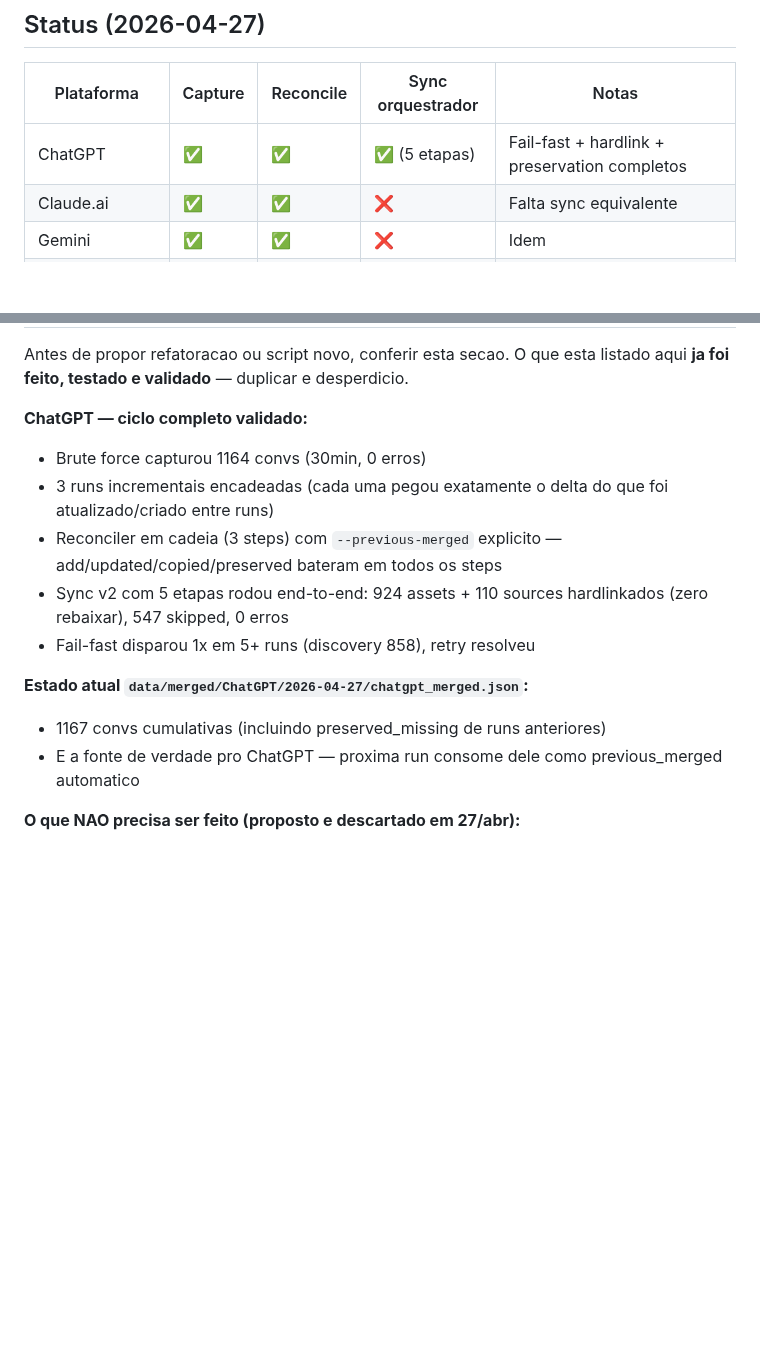
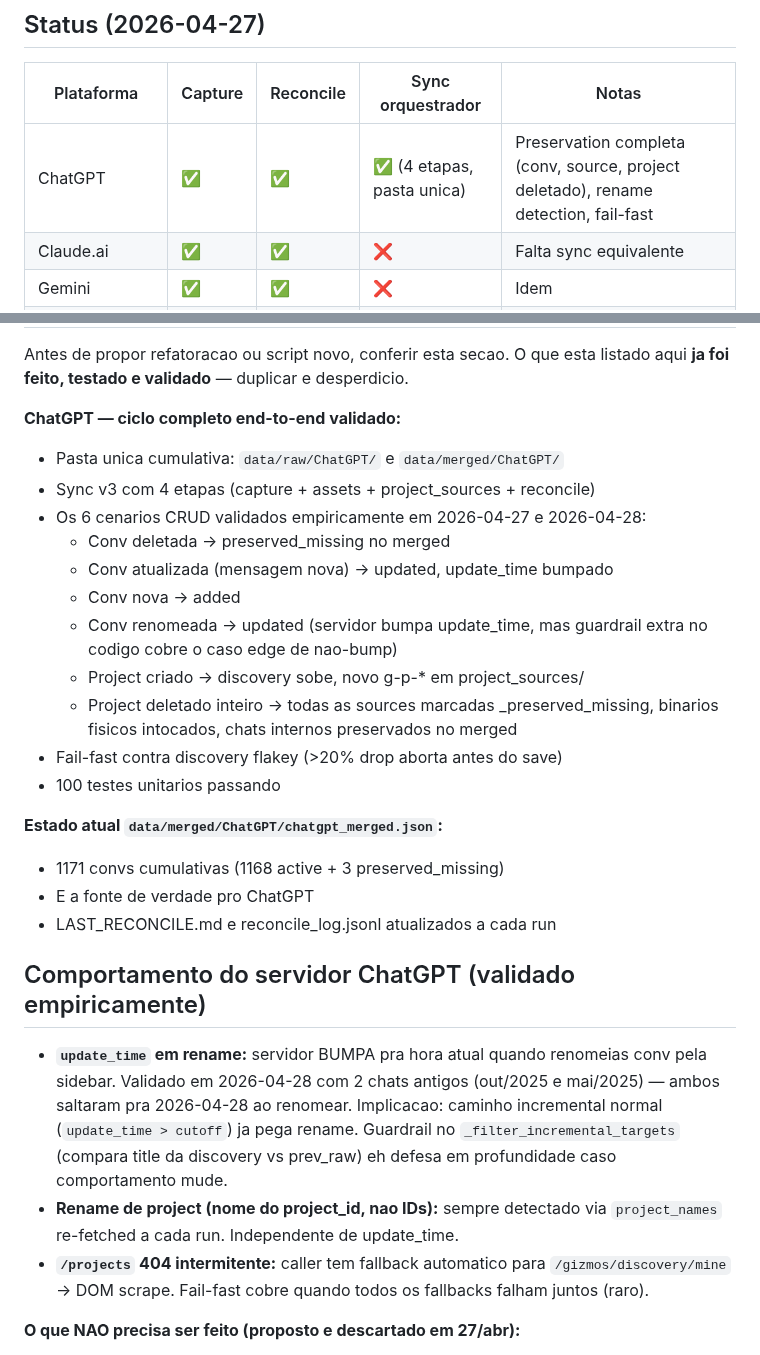
Before and after one commit to mrlnlms/multi-ai-session-data-extractor, a Markdown page: CLAUDE.md, 2 parts joined by grey strips. Drawn GitHub-style; blank space fills up the shorter version.

Commit message:
docs: estado validado em 2026-04-28 + comportamento empirico do servidor
- CLAUDE.md: secao 'Estado validado' atualizada com os 6 cenarios CRUD
  testados end-to-end. Tabela de plataformas reflete sync v3 (4 etapas,
  pasta unica)
- CLAUDE.md: nova secao 'Comportamento do servidor ChatGPT (validado
  empiricamente)' — update_time em rename, rename de project, /projects 404
- README.md: status atualizado com checklist dos 6 cenarios validados
- docs/glossary.md: secao final com achados empiricos do servidor

```diff
--- a/CLAUDE.md
+++ b/CLAUDE.md
@@ -13,7 +13,7 @@ Ver `README.md` pra setup e uso.
 
 | Plataforma | Capture | Reconcile | Sync orquestrador | Notas |
 |---|---|---|---|---|
-| ChatGPT | ✅ | ✅ | ✅ (5 etapas) | Fail-fast + hardlink + preservation completos |
+| ChatGPT | ✅ | ✅ | ✅ (4 etapas, pasta unica) | Preservation completa (conv, source, project deletado), rename detection, fail-fast |
 | Claude.ai | ✅ | ✅ | ❌ | Falta sync equivalente |
 | Gemini | ✅ | ✅ | ❌ | Idem |
 | NotebookLM | ✅ | ✅ | ❌ | 9 tipos de outputs (audio, video, slide deck PDF+PPTX, blog, flashcards, quiz, data table, infographic, mind map) |
@@ -26,20 +26,39 @@ Backlog principal: replicar o padrao do ChatGPT-sync nas outras 6 plataformas.
 Antes de propor refatoracao ou script novo, conferir esta secao. O que esta
 listado aqui **ja foi feito, testado e validado** — duplicar e desperdicio.
 
-**ChatGPT — ciclo completo validado:**
-- Brute force capturou 1164 convs (30min, 0 erros)
-- 3 runs incrementais encadeadas (cada uma pegou exatamente o delta do que
-  foi atualizado/criado entre runs)
-- Reconciler em cadeia (3 steps) com `--previous-merged` explicito —
-  add/updated/copied/preserved bateram em todos os steps
-- Sync v2 com 5 etapas rodou end-to-end: 924 assets + 110 sources
-  hardlinkados (zero rebaixar), 547 skipped, 0 erros
-- Fail-fast disparou 1x em 5+ runs (discovery 858), retry resolveu
+**ChatGPT — ciclo completo end-to-end validado:**
+- Pasta unica cumulativa: `data/raw/ChatGPT/` e `data/merged/ChatGPT/`
+- Sync v3 com 4 etapas (capture + assets + project_sources + reconcile)
+- Os 6 cenarios CRUD validados empiricamente em 2026-04-27 e 2026-04-28:
+  - Conv deletada → preserved_missing no merged
+  - Conv atualizada (mensagem nova) → updated, update_time bumpado
+  - Conv nova → added
+  - Conv renomeada → updated (servidor bumpa update_time, mas guardrail extra
+    no codigo cobre o caso edge de nao-bump)
+  - Project criado → discovery sobe, novo g-p-* em project_sources/
+  - Project deletado inteiro → todas as sources marcadas _preserved_missing,
+    binarios fisicos intocados, chats internos preservados no merged
+- Fail-fast contra discovery flakey (>20% drop aborta antes do save)
+- 100 testes unitarios passando
 
-**Estado atual `data/merged/ChatGPT/2026-04-27/chatgpt_merged.json`:**
-- 1167 convs cumulativas (incluindo preserved_missing de runs anteriores)
-- E a fonte de verdade pro ChatGPT — proxima run consome dele como
-  previous_merged automatico
+**Estado atual `data/merged/ChatGPT/chatgpt_merged.json`:**
+- 1171 convs cumulativas (1168 active + 3 preserved_missing)
+- E a fonte de verdade pro ChatGPT
+- LAST_RECONCILE.md e reconcile_log.jsonl atualizados a cada run
+
+## Comportamento do servidor ChatGPT (validado empiricamente)
+
+- **`update_time` em rename:** servidor BUMPA pra hora atual quando renomeias
+  conv pela sidebar. Validado em 2026-04-28 com 2 chats antigos (out/2025 e
+  mai/2025) — ambos saltaram pra 2026-04-28 ao renomear. Implicacao: caminho
+  incremental normal (`update_time > cutoff`) ja pega rename. Guardrail no
+  `_filter_incremental_targets` (compara title da discovery vs prev_raw) eh
+  defesa em profundidade caso comportamento mude.
+- **Rename de project (nome do project_id, nao IDs):** sempre detectado via
+  `project_names` re-fetched a cada run. Independente de update_time.
+- **`/projects` 404 intermitente:** caller tem fallback automatico para
+  `/gizmos/discovery/mine` -> DOM scrape. Fail-fast cobre quando todos os
+  fallbacks falham juntos (raro).
 
 **O que NAO precisa ser feito (proposto e descartado em 27/abr):**
 - Re-mergear "do zero" varrendo `_backup-gpt/merged-*` — reconciler ja faz
```
Also changed, not shown: other parts of CLAUDE.md (+1 -1 lines), README.md (+14 -6 lines), docs/glossary.md (+18 -0 lines).
